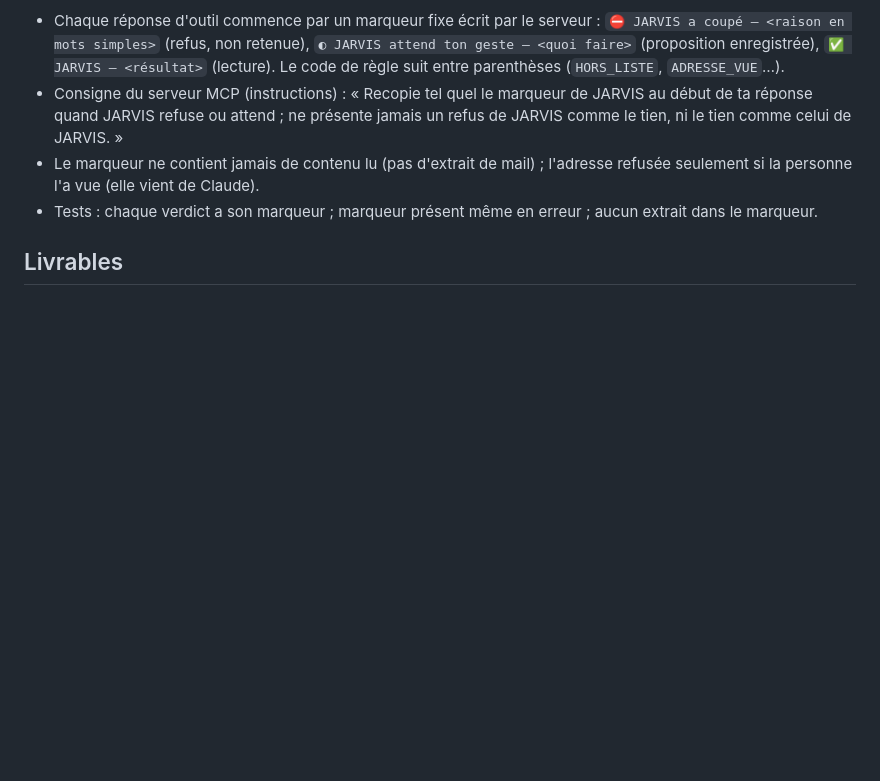
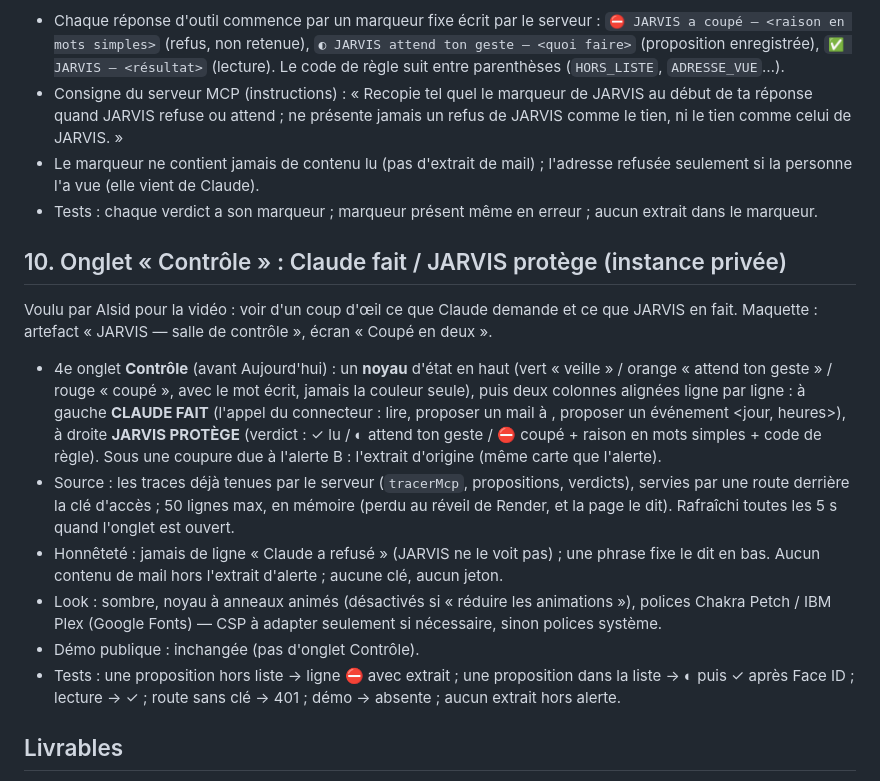
Before and after one commit to mmh5wwt929-bit/jarvis-demo, a Markdown page: SPEC-v4.12.1.md, the part around the change. GitHub-like rendering; blank space fills up the shorter version.

Commit message:
SPEC v4.12.1 : point 10, onglet Contrôle (Claude fait / JARVIS protège)
Co-Authored-By: Claude Opus 5.5 <noreply@anthropic.com>
Claude-Session: https://claude.ai/code/session_014WrpsJWak15ZuvT5sVLgQR

```diff
--- a/SPEC-v4.12.1.md
+++ b/SPEC-v4.12.1.md
@@ -51,5 +51,14 @@ Vu : dans l'appli Claude, on ne distingue pas un refus de Claude lui-même d'une
 - Le marqueur ne contient jamais de contenu lu (pas d'extrait de mail) ; l'adresse refusée seulement si la personne l'a vue (elle vient de Claude).
 - Tests : chaque verdict a son marqueur ; marqueur présent même en erreur ; aucun extrait dans le marqueur.
 
+## 10. Onglet « Contrôle » : Claude fait / JARVIS protège (instance privée)
+Voulu par Alsid pour la vidéo : voir d'un coup d'œil ce que Claude demande et ce que JARVIS en fait. Maquette : artefact « JARVIS — salle de contrôle », écran « Coupé en deux ».
+- 4e onglet **Contrôle** (avant Aujourd'hui) : un **noyau** d'état en haut (vert « veille » / orange « attend ton geste » / rouge « coupé », avec le mot écrit, jamais la couleur seule), puis deux colonnes alignées ligne par ligne : à gauche **CLAUDE FAIT** (l'appel du connecteur : lire, proposer un mail à <adresse>, proposer un événement <jour, heures>), à droite **JARVIS PROTÈGE** (verdict : ✓ lu / ◐ attend ton geste / ⛔ coupé + raison en mots simples + code de règle). Sous une coupure due à l'alerte B : l'extrait d'origine (même carte que l'alerte).
+- Source : les traces déjà tenues par le serveur (`tracerMcp`, propositions, verdicts), servies par une route derrière la clé d'accès ; 50 lignes max, en mémoire (perdu au réveil de Render, et la page le dit). Rafraîchi toutes les 5 s quand l'onglet est ouvert.
+- Honnêteté : jamais de ligne « Claude a refusé » (JARVIS ne le voit pas) ; une phrase fixe le dit en bas. Aucun contenu de mail hors l'extrait d'alerte ; aucune clé, aucun jeton.
+- Look : sombre, noyau à anneaux animés (désactivés si « réduire les animations »), polices Chakra Petch / IBM Plex (Google Fonts) — CSP à adapter seulement si nécessaire, sinon polices système.
+- Démo publique : inchangée (pas d'onglet Contrôle).
+- Tests : une proposition hors liste → ligne ⛔ avec extrait ; une proposition dans la liste → ◐ puis ✓ après Face ID ; lecture → ✓ ; route sans clé → 401 ; démo → absente ; aucun extrait hors alerte.
+
 ## Livrables
 `server.js`, `jarvis-analyse.js`, `jarvis-verite.js` si touché, `jarvis-mcp.js` si touché, `index.html`, `MANIFESTE.json`, `tests-v4121.js`, `CLAUDE.md` (état), `PROGRESSION-v4.12.1.md` (tests en ligne : les cas exacts du 7 oct). Une seule PR, CI verte. Ne pas fusionner.
```
